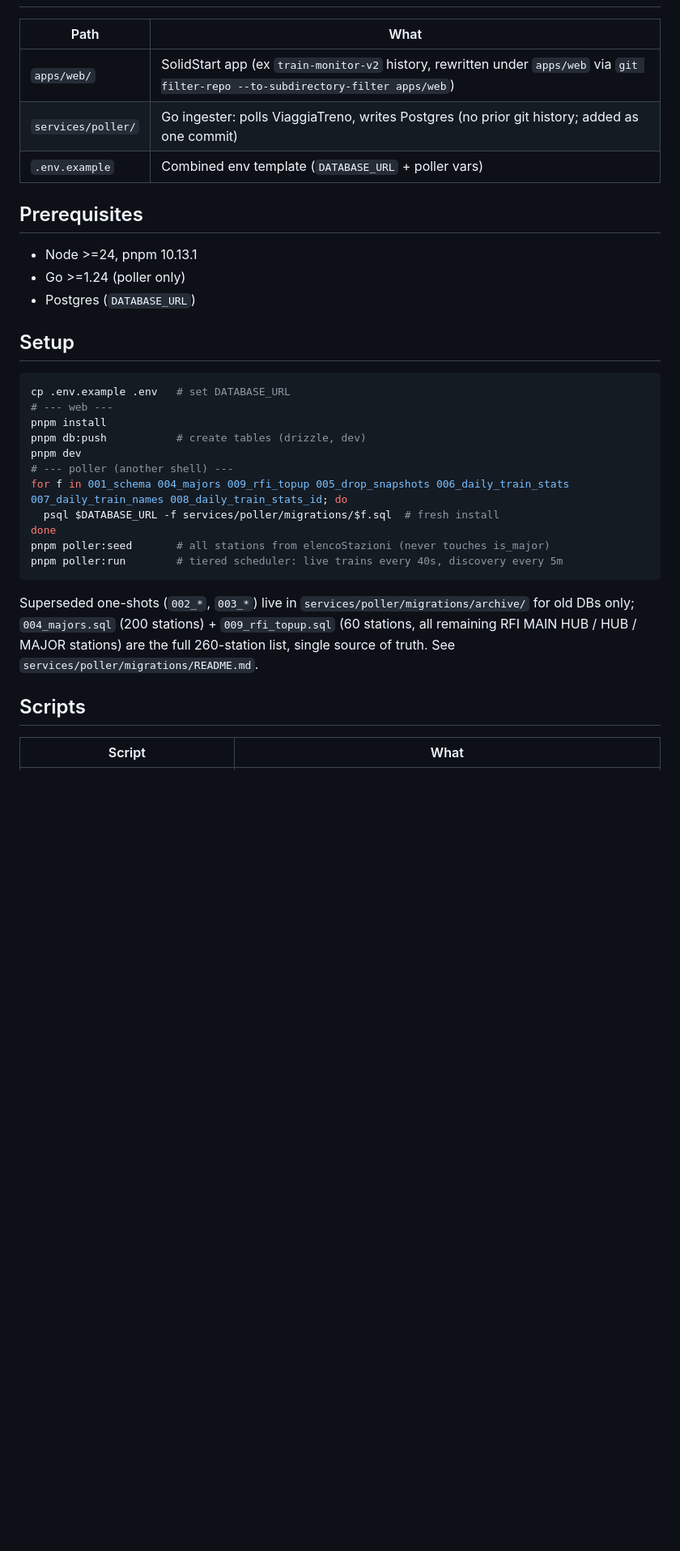
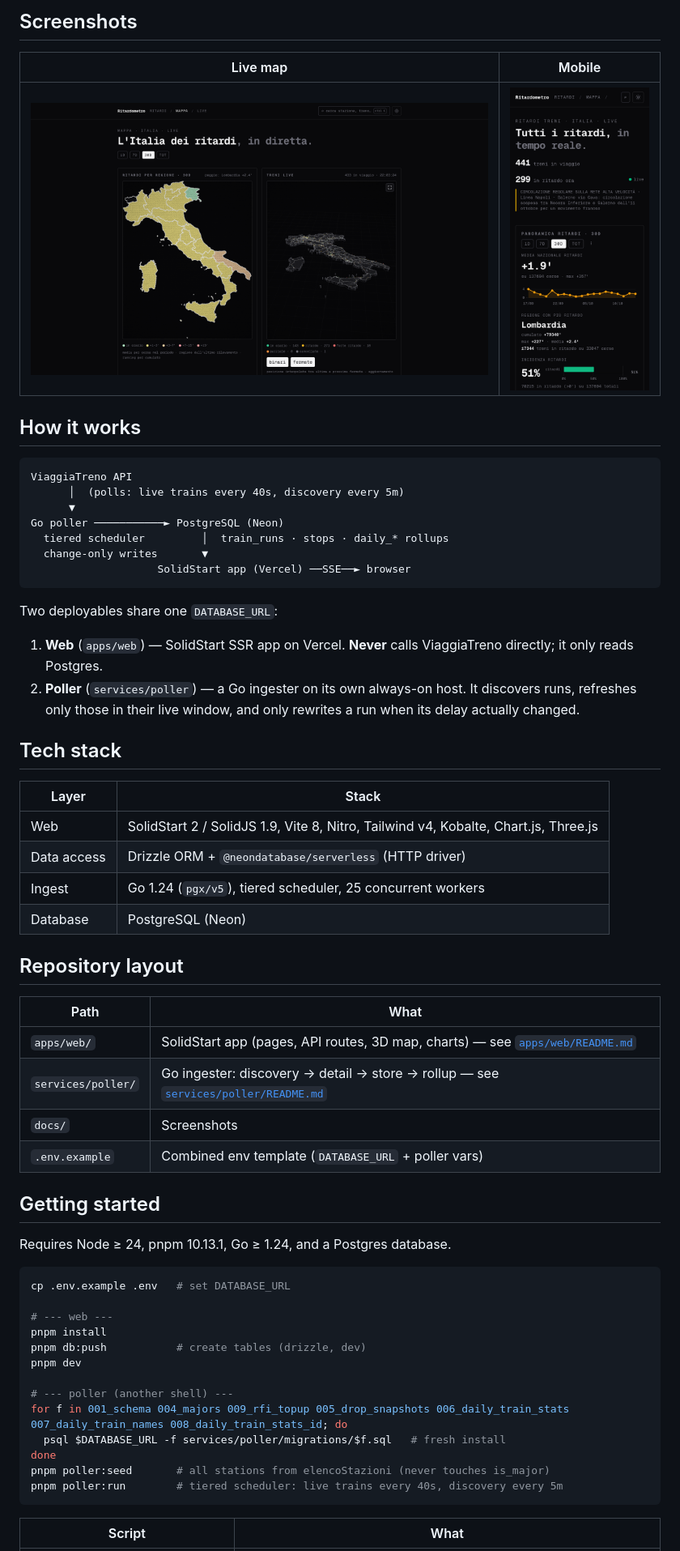
Before and after one commit to RiccardoEudizi/train-monitor-monorepo, a Markdown page: README.md, the part around one of its changes. Shown at 81% size. Rendered like a GitHub page; pictures changed too: docs/screenshot-map.png (added), docs/screenshot-mobile.png (added); blank space fills up the shorter version.

Commit message:
docs: rewrite README with live screenshot, architecture and design notes

````diff
--- a/README.md
+++ b/README.md
@@ -10,35 +44,66 @@ Data flow: `ViaggiaTreno → Go poller → Postgres → SolidStart`. The app nev
+## Screenshots
+
+| Live map | Mobile |
+|---|---|
+| ![Live map](docs/screenshot-map.png) | ![Mobile](docs/screenshot-mobile.png) |
+
+## How it works
+
+```
+ViaggiaTreno API
+      │  (polls: live trains every 40s, discovery every 5m)
+      ▼
+Go poller ───────────► PostgreSQL (Neon)
+  tiered scheduler         │  train_runs · stops · daily_* rollups
+  change-only writes       ▼
+                    SolidStart app (Vercel) ──SSE──► browser
+```
+
+Two deployables share one `DATABASE_URL`:
+
+1. **Web** (`apps/web`) — SolidStart SSR app on Vercel. **Never** calls ViaggiaTreno
+   directly; it only reads Postgres.
+2. **Poller** (`services/poller`) — a Go ingester on its own always-on host. It
+   discovers runs, refreshes only those in their live window, and only rewrites a
+   run when its delay actually changed.
+
+## Tech stack
+
+| Layer | Stack |
+|---|---|
+| Web | SolidStart 2 / SolidJS 1.9, Vite 8, Nitro, Tailwind v4, Kobalte, Chart.js, Three.js |
+| Data access | Drizzle ORM + `@neondatabase/serverless` (HTTP driver) |
+| Ingest | Go 1.24 (`pgx/v5`), tiered scheduler, 25 concurrent workers |
+| Database | PostgreSQL (Neon) |
+
+## Repository layout
 
 | Path | What |
 |---|---|
-| `apps/web/` | SolidStart app (ex `train-monitor-v2` history, rewritten under `apps/web` via `git filter-repo --to-subdirectory-filter apps/web`) |
-| `services/poller/` | Go ingester: polls ViaggiaTreno, writes Postgres (no prior git history; added as one commit) |
+| `apps/web/` | SolidStart app (pages, API routes, 3D map, charts) — see [`apps/web/README.md`](apps/web/README.md) |
+| `services/poller/` | Go ingester: discovery → detail → store → rollup — see [`services/poller/README.md`](services/poller/README.md) |
+| `docs/` | Screenshots |
 | `.env.example` | Combined env template (`DATABASE_URL` + poller vars) |
 
-## Prerequisites
+## Getting started
 
-- Node >=24, pnpm 10.13.1
-- Go >=1.24 (poller only)
-- Postgres (`DATABASE_URL`)
-
-## Setup
+Requires Node ≥ 24, pnpm 10.13.1, Go ≥ 1.24, and a Postgres database.
 
 ```bash
 cp .env.example .env   # set DATABASE_URL
+
 # --- web ---
 pnpm install
 pnpm db:push           # create tables (drizzle, dev)
 pnpm dev
+
 # --- poller (another shell) ---
 for f in 001_schema 004_majors 009_rfi_topup 005_drop_snapshots 006_daily_train_stats 007_daily_train_names 008_daily_train_stats_id; do
-  psql $DATABASE_URL -f services/poller/migrations/$f.sql  # fresh install
+  psql $DATABASE_URL -f services/poller/migrations/$f.sql   # fresh install
 done
 pnpm poller:seed       # all stations from elencoStazioni (never touches is_major)
 pnpm poller:run        # tiered scheduler: live trains every 40s, discovery every 5m
 ```
-
-Superseded one-shots (`002_*`, `003_*`) live in `services/poller/migrations/archive/` for old DBs only; `004_majors.sql` (200 stations) + `009_rfi_topup.sql` (60 stations, all remaining RFI MAIN HUB / HUB / MAJOR stations) are the full 260-station list, single source of truth. See `services/poller/migrations/README.md`.
-
-## Scripts
 
 | Script | What |
 |---|---|
````
Also changed, not shown: other parts of README.md (+76 -20 lines), docs/screenshot-desktop.png (added).
